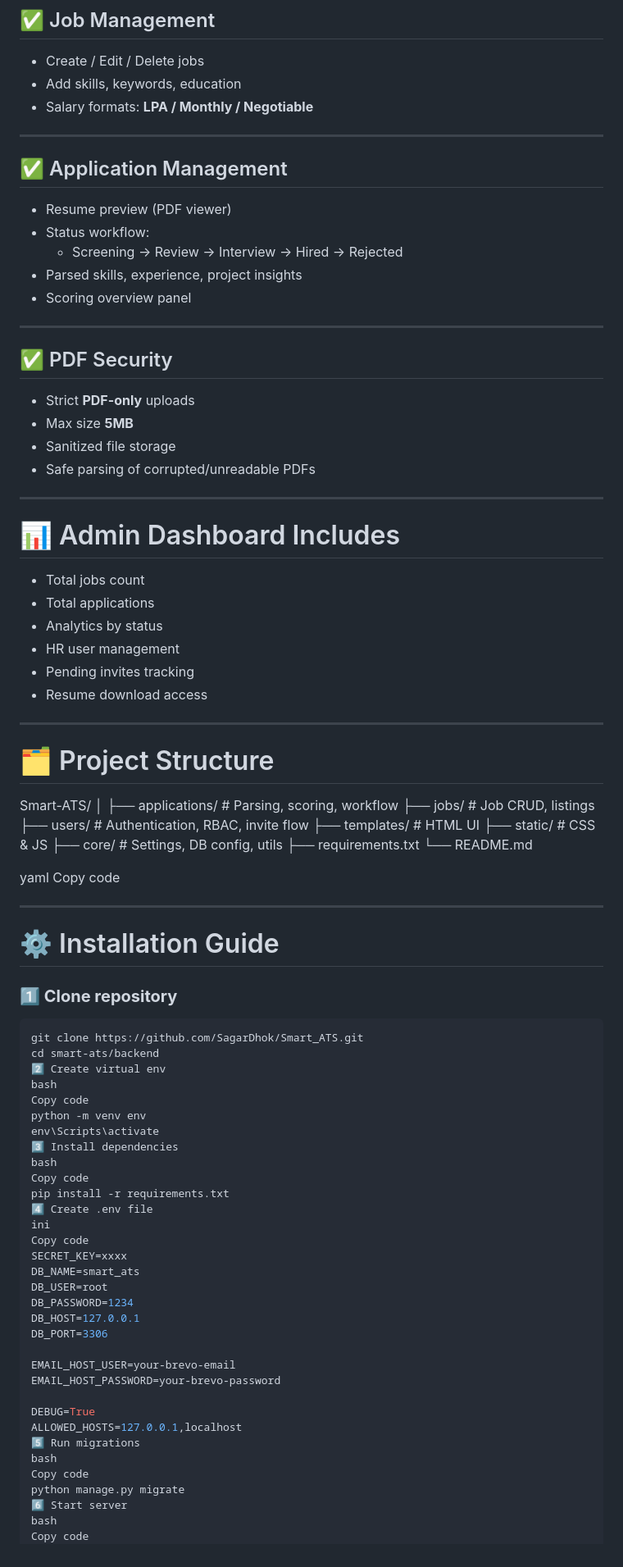
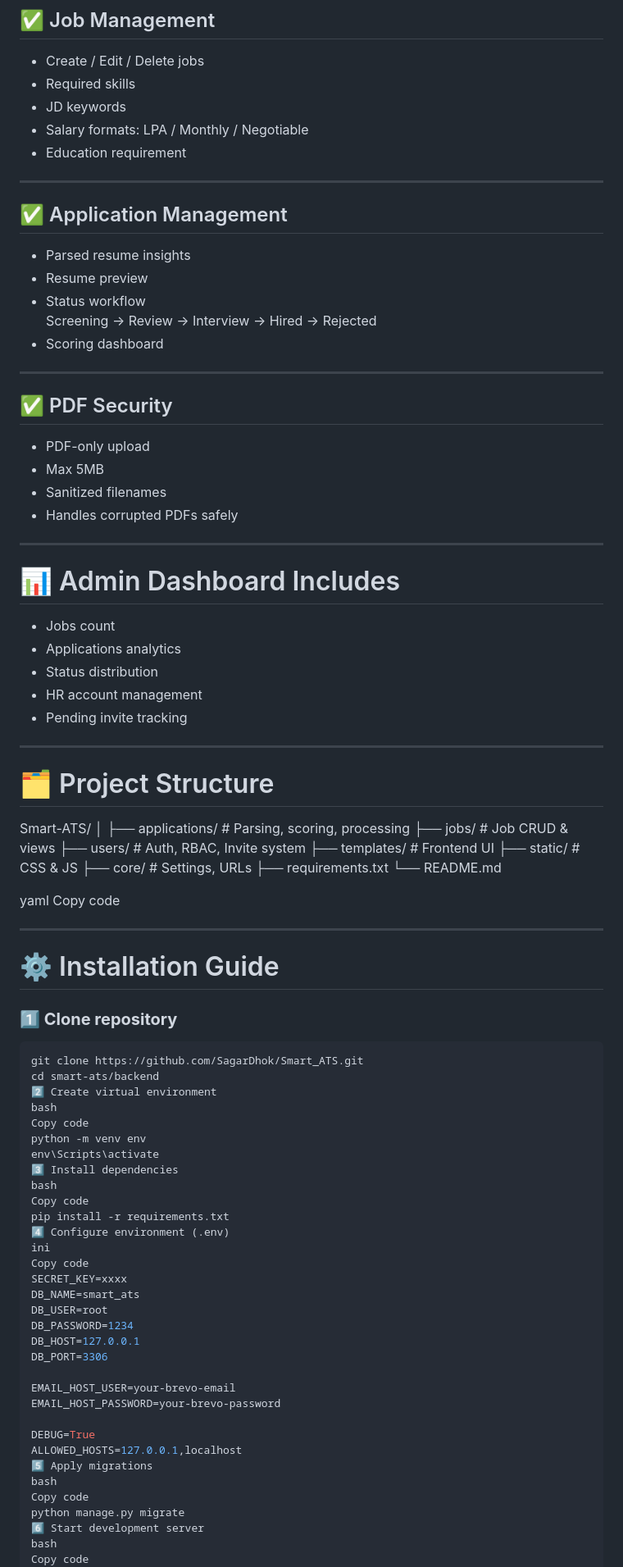
Before and after one commit to SagarDhok/Smart_ATS, a Markdown page: README.md, the part around one of its changes. Shown at 82% size. Drawn GitHub-style.

````diff
--- a/README.md
+++ b/README.md
@@ -100,47 +93,48 @@ Generates:
 
 ## ✅ Job Management
 - Create / Edit / Delete jobs
-- Add skills, keywords, education
-- Salary formats: **LPA / Monthly / Negotiable**
+- Required skills
+- JD keywords
+- Salary formats: LPA / Monthly / Negotiable
+- Education requirement
 
 ---
 
 ## ✅ Application Management
-- Resume preview (PDF viewer)
-- Status workflow:
-  - Screening → Review → Interview → Hired → Rejected
-- Parsed skills, experience, project insights
-- Scoring overview panel
+- Parsed resume insights
+- Resume preview
+- Status workflow
+  Screening → Review → Interview → Hired → Rejected
+- Scoring dashboard
 
 ---
 
 ## ✅ PDF Security
-- Strict **PDF-only** uploads
-- Max size **5MB**
-- Sanitized file storage
-- Safe parsing of corrupted/unreadable PDFs
+- PDF-only upload
+- Max 5MB
+- Sanitized filenames
+- Handles corrupted PDFs safely
 
 ---
 
 # 📊 Admin Dashboard Includes
-- Total jobs count
-- Total applications
-- Analytics by status
-- HR user management
-- Pending invites tracking
-- Resume download access
+- Jobs count
+- Applications analytics
+- Status distribution
+- HR account management
+- Pending invite tracking
 
 ---
 
 # 🗂️ Project Structure
 Smart-ATS/
 │
-├── applications/ # Parsing, scoring, workflow
-├── jobs/ # Job CRUD, listings
-├── users/ # Authentication, RBAC, invite flow
-├── templates/ # HTML UI
+├── applications/ # Parsing, scoring, processing
+├── jobs/ # Job CRUD & views
+├── users/ # Auth, RBAC, Invite system
+├── templates/ # Frontend UI
 ├── static/ # CSS & JS
-├── core/ # Settings, DB config, utils
+├── core/ # Settings, URLs
 ├── requirements.txt
 └── README.md
 
@@ -155,7 +149,7 @@ Copy code
 ```bash
 git clone https://github.com/SagarDhok/Smart_ATS.git
 cd smart-ats/backend
-2️⃣ Create virtual env
+2️⃣ Create virtual environment
 bash
 Copy code
 python -m venv env
@@ -164,7 +158,7 @@ env\Scripts\activate
 bash
 Copy code
 pip install -r requirements.txt
-4️⃣ Create .env file
+4️⃣ Configure environment (.env)
 ini
 Copy code
 SECRET_KEY=xxxx
@@ -179,11 +173,11 @@ EMAIL_HOST_PASSWORD=your-brevo-password
 
 DEBUG=True
 ALLOWED_HOSTS=127.0.0.1,localhost
-5️⃣ Run migrations
+5️⃣ Apply migrations
 bash
 Copy code
 python manage.py migrate
-6️⃣ Start server
+6️⃣ Start development server
 bash
 Copy code
 python manage.py runserver
````
Also changed, not shown: other parts of README.md (+46 -54 lines).
